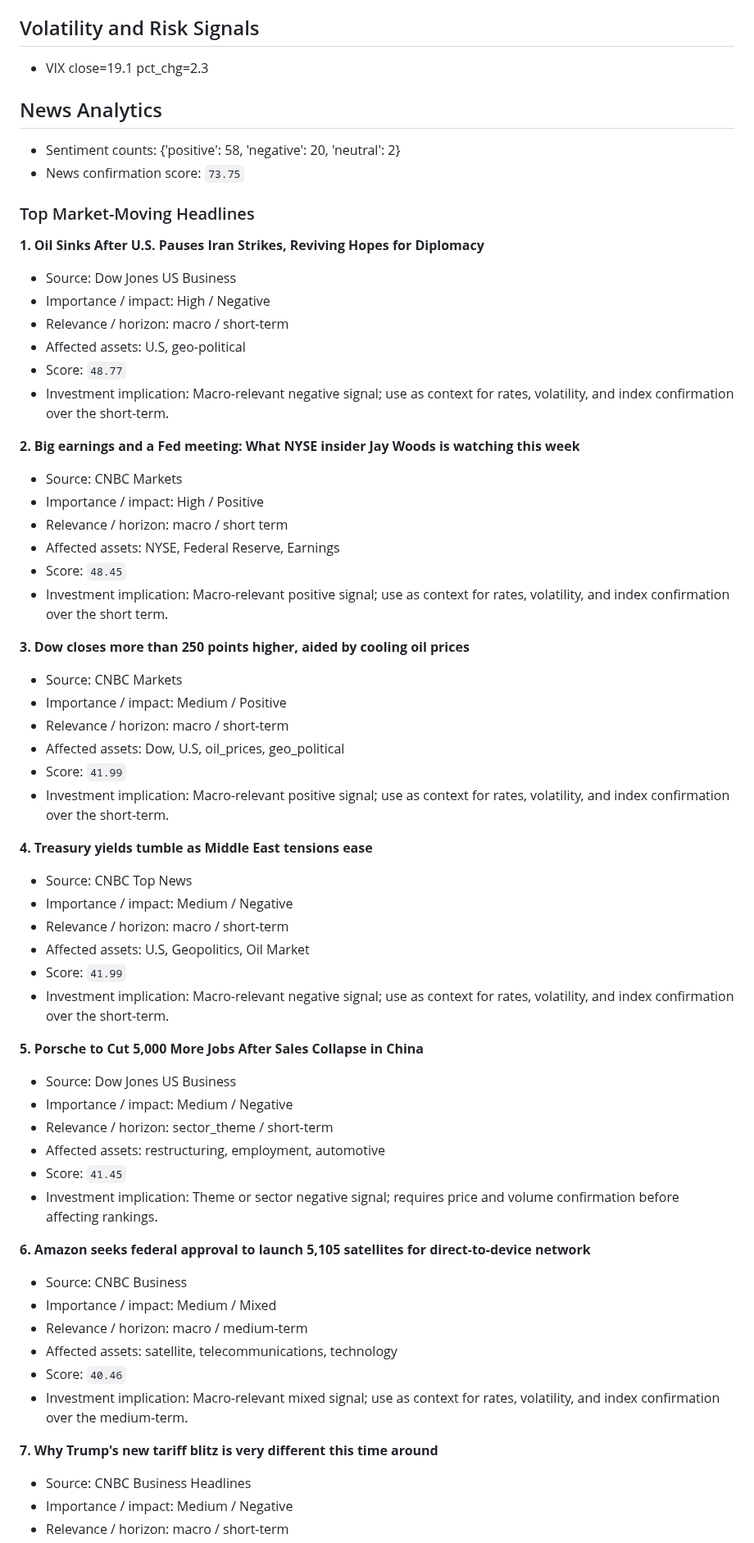
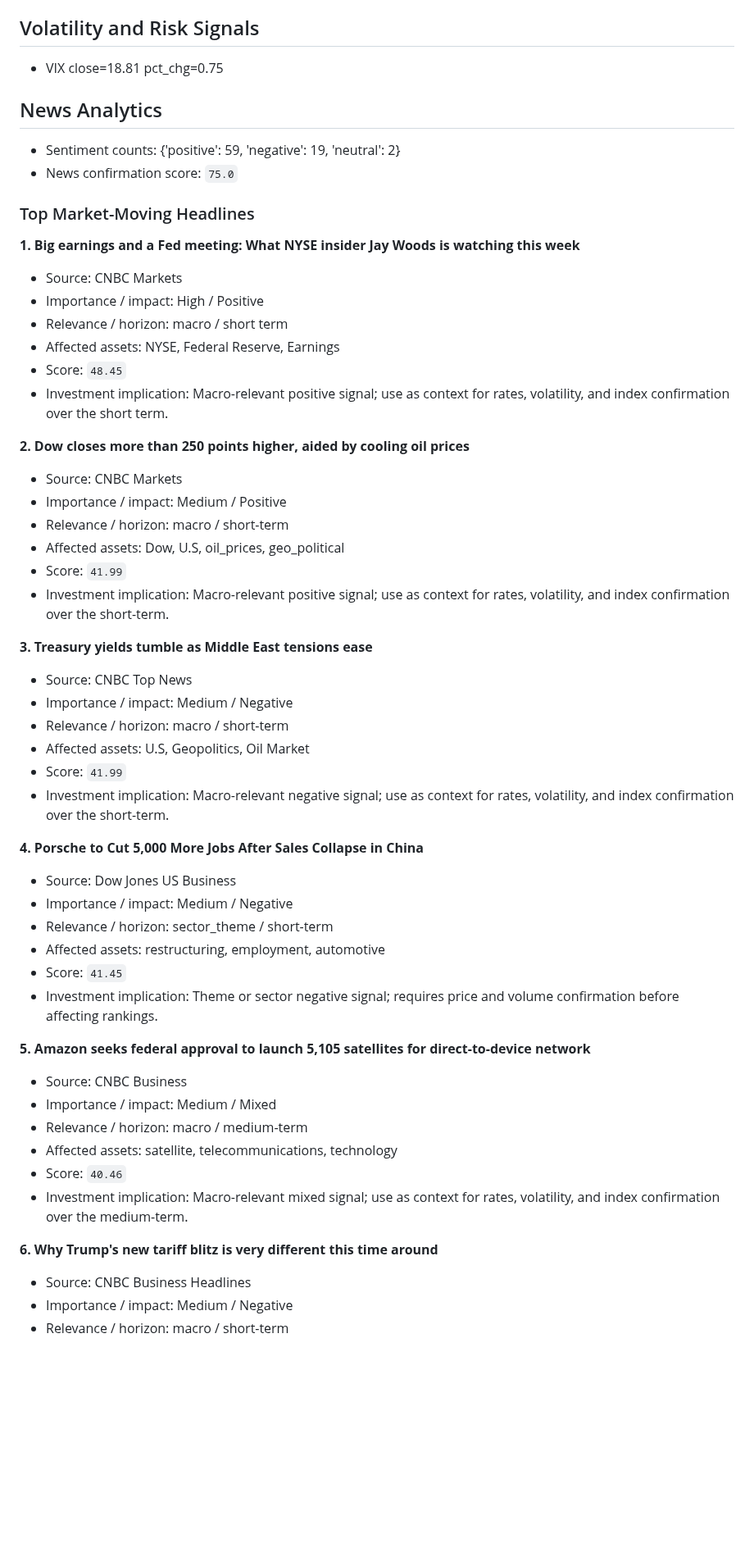
Before and after one commit to wkyjim/market-dashboard, a Markdown page: data/latest-report.md, the part around one of its changes. Shown at 82% size. Rendered like a GitHub page; blank space fills up the shorter version.

Commit message:
Update latest market report

```diff
--- a/data/latest-report.md
+++ b/data/latest-report.md
@@ -325,24 +325,16 @@ Supporting and detracting names are the top/bottom S&P 500 constituents by 20D r
 
 ## Volatility and Risk Signals
 
-- VIX close=19.1 pct_chg=2.3
+- VIX close=18.81 pct_chg=0.75
 
 ## News Analytics
 
-- Sentiment counts: {'positive': 58, 'negative': 20, 'neutral': 2}
-- News confirmation score: `73.75`
+- Sentiment counts: {'positive': 59, 'negative': 19, 'neutral': 2}
+- News confirmation score: `75.0`
 
 ### Top Market-Moving Headlines
 
-**1. Oil Sinks After U.S. Pauses Iran Strikes, Reviving Hopes for Diplomacy**
-- Source: Dow Jones US Business
-- Importance / impact: High / Negative
-- Relevance / horizon: macro / short-term
-- Affected assets: U.S, geo-political
-- Score: `48.77`
-- Investment implication: Macro-relevant negative signal; use as context for rates, volatility, and index confirmation over the short-term.
-
-**2. Big earnings and a Fed meeting: What NYSE insider Jay Woods is watching this week**
+**1. Big earnings and a Fed meeting: What NYSE insider Jay Woods is watching this week**
 - Source: CNBC Markets
 - Importance / impact: High / Positive
 - Relevance / horizon: macro / short term
@@ -350,7 +342,7 @@ Supporting and detracting names are the top/bottom S&P 500 constituents by 20D r
 - Score: `48.45`
 - Investment implication: Macro-relevant positive signal; use as context for rates, volatility, and index confirmation over the short term.
 
-**3. Dow closes more than 250 points higher, aided by cooling oil prices**
+**2. Dow closes more than 250 points higher, aided by cooling oil prices**
 - Source: CNBC Markets
 - Importance / impact: Medium / Positive
 - Relevance / horizon: macro / short-term
@@ -358,7 +350,7 @@ Supporting and detracting names are the top/bottom S&P 500 constituents by 20D r
 - Score: `41.99`
 - Investment implication: Macro-relevant positive signal; use as context for rates, volatility, and index confirmation over the short-term.
 
-**4. Treasury yields tumble as Middle East tensions ease**
+**3. Treasury yields tumble as Middle East tensions ease**
 - Source: CNBC Top News
 - Importance / impact: Medium / Negative
 - Relevance / horizon: macro / short-term
@@ -366,7 +358,7 @@ Supporting and detracting names are the top/bottom S&P 500 constituents by 20D r
 - Score: `41.99`
 - Investment implication: Macro-relevant negative signal; use as context for rates, volatility, and index confirmation over the short-term.
 
-**5. Porsche to Cut 5,000 More Jobs After Sales Collapse in China**
+**4. Porsche to Cut 5,000 More Jobs After Sales Collapse in China**
 - Source: Dow Jones US Business
 - Importance / impact: Medium / Negative
 - Relevance / horizon: sector_theme / short-term
@@ -374,7 +366,7 @@ Supporting and detracting names are the top/bottom S&P 500 constituents by 20D r
 - Score: `41.45`
 - Investment implication: Theme or sector negative signal; requires price and volume confirmation before affecting rankings.
 
-**6. Amazon seeks federal approval to launch 5,105 satellites for direct-to-device network**
+**5. Amazon seeks federal approval to launch 5,105 satellites for direct-to-device network**
 - Source: CNBC Business
 - Importance / impact: Medium / Mixed
 - Relevance / horizon: macro / medium-term
@@ -382,7 +374,7 @@ Supporting and detracting names are the top/bottom S&P 500 constituents by 20D r
 - Score: `40.46`
 - Investment implication: Macro-relevant mixed signal; use as context for rates, volatility, and index confirmation over the medium-term.
 
-**7. Why Trump's new tariff blitz is very different this time around**
+**6. Why Trump's new tariff blitz is very different this time around**
 - Source: CNBC Business Headlines
 - Importance / impact: Medium / Negative
 - Relevance / horizon: macro / short-term
```
Also changed, not shown: other parts of data/latest-report.md (+34 -26 lines).
